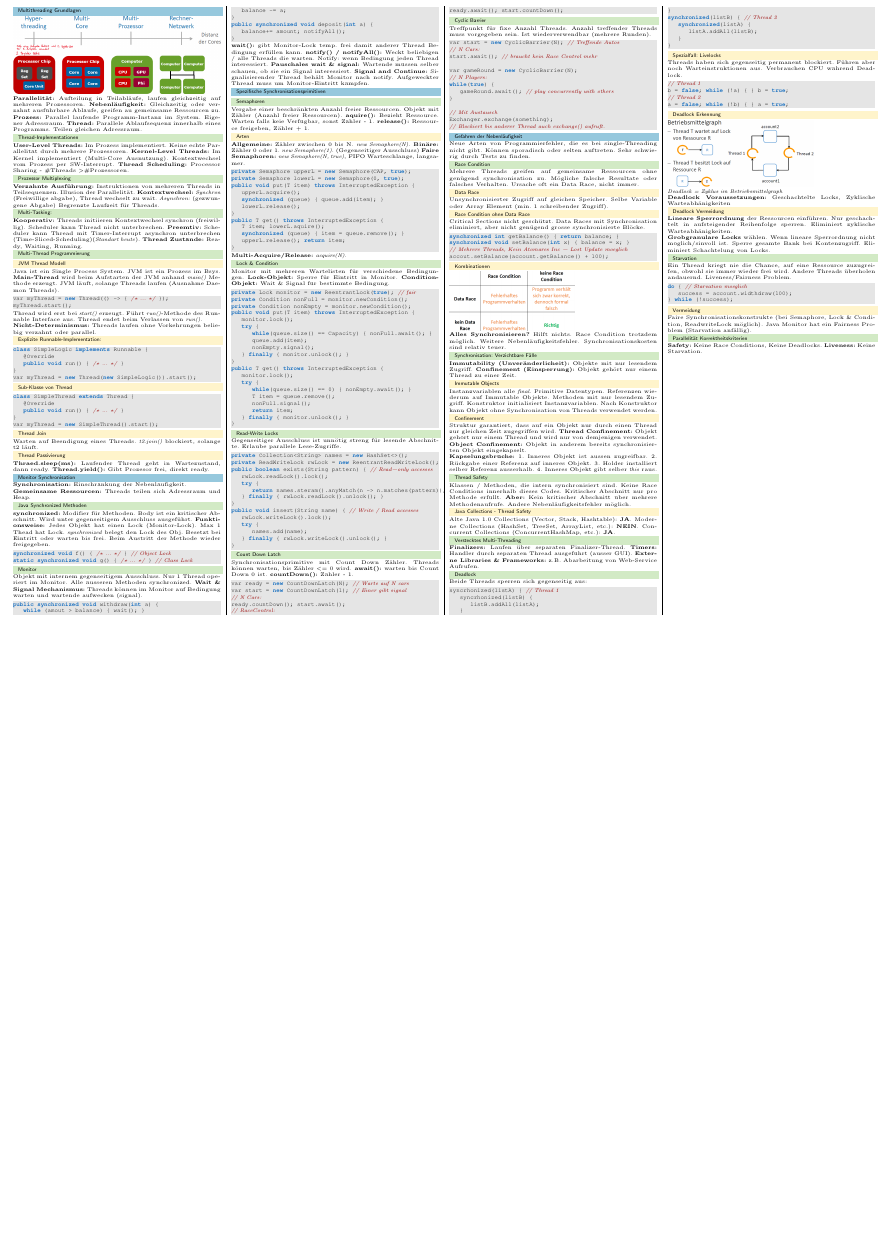
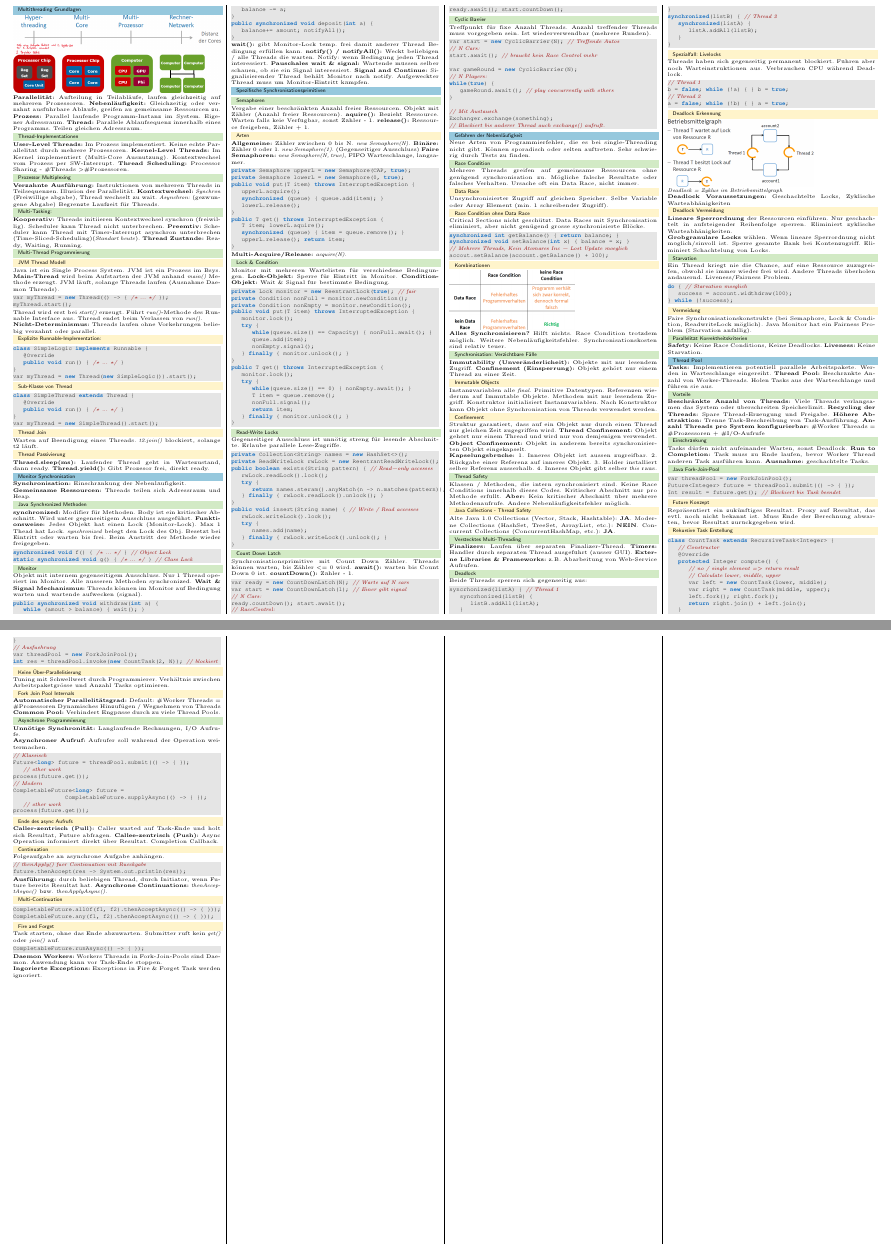
Before and after one commit to pemmeneg/ParaProg_Zf, a LaTeX document (main.tex, which reads content/05_thread_pool.tex): part of the page before the commit and two parts of pages 1 and 2 of 2 after it, the two joined at a grey line, cut so that both start at the same text, the shorter picture padded with empty space. Compiled offline with pdfLaTeX.

Commit message:
add lecture 5

```diff
--- /dev/null
+++ b/content/05_thread_pool.tex
@@ -0,0 +1,100 @@
+\section{Thread Pool}
+\textbf{Tasks:} Implementieren potentiell parallele Arbeitspakete. Werden in Warteschlange eingereiht.
+\textbf{Thread Pool:} Beschränkte Anzahl von Worker-Threads.
+Holen Tasks aus der Warteschlange und führen sie aus.
+
+\subsection{Vorteile}
+\textbf{Beschränkte Anzahl von Threads:} Viele Threads verlangsamen das System oder überschreiten Speicherlimit.
+\textbf{Recycling der Threads:} Spare Thread-Erzeugung und Freigabe.
+\textbf{Höhere Abstraktion:} Trenne Task-Beschreibung von Task-Ausführung.
+\textbf{Anzahl Threads pro System konfigurierbar:} \#Worker Threads = \#Prozessoren + \#I/O-Aufrufe
+
+\subsection{Einschränkung}
+Tasks dürfen nicht aufeinander Warten, sonst Deadlock.
+\textbf{Run to Completion:} Task muss zu Ende laufen, bevor Worker Thread anderen Task ausführen kann.
+\textbf{Ausnahme:} geschachtelte Tasks.
+
+\subsection{Java Fork-Join-Pool}
+\begin{lstlisting}
+var threadPool = new ForkJoinPool();
+Future<Integer> future = threadPool.submit(() -> {  });
+Int result = future.get(); // Blockiert bis Task beendet
+\end{lstlisting}
+
+\subsubsection{Future Konzept}
+Repräsentiert ein zukünftiges Resultat.
+Proxy auf Resultat, das evtl. noch nicht bekannt ist.
+Muss Ende der Berechnung abwarten, bevor Resultat zurückgegeben wird.
+
+\subsubsection{Rekursive Task Erstellung}
+\begin{lstlisting}
+class CountTask extends RecursiveTask<Integer> {
+    // Constructor
+    @Override
+    protected Integer compute() {
+        // no / single element => return result
+        // Calculate lower, middle, upper
+        var left = new CountTask(lower, middle);
+        var right = new CountTask(middle, upper);
+        left.fork(); right.fork();
+        return right.join() + left.join();
+    }
+}
+// Ausfuehrung
+var threadPool = new ForkJoinPool();
+int res = threadPool.invoke(new CountTask(2, N)); // blockiert
+\end{lstlisting}
+
+\subsubsection{Keine Über-Parallelisierung}
+Tuning mit Schwellwert durch Programmierer.
+Verhältnis zwischen Arbeitspaketgrösse und Anzahl Tasks optimieren.
+
+\subsubsection{Fork Join Pool Internals}
+\textbf{Automatischer Parallelitätsgrad:} Default: \#Worker Threads = \#Prozessoren
+Dynamisches Hinzufügen / Wegnehmen von Threads
+\textbf{Common Pool:} Verhindert Engpässe durch zu viele Thread Pools.
+
+
+\subsection{Asynchrone Programmierung}
+\textbf{Unnötige Synchronität:} Langlaufende Rechnungen, I/O Aufrufe.\\
+\textbf{Asynchroner Aufruf:} Aufrufer soll während der Operation weitermachen.
+
+\begin{lstlisting}
+// Klassisch
+Future<long> future = threadPool.submit(() -> { });
+    // other work
+process(future.get());
+// Modern
+CompletableFuture<long> future =
+                    CompletableFuture.supplyAsync(() -> { });
+    // other work
+process(future.get());
+\end{lstlisting}
+
+\subsubsection{Ende des async Aufrufs}
+\textbf{Caller-zentrisch (Pull):} Caller warted auf Task-Ende und holt sich Resultat, Future abfragen.
+\textbf{Callee-zentrisch (Push):} Async Operation informiert direkt über Resultat. Completion Callback.
+
+\subsubsection{Continuation}
+Folgeaufgabe an asynchrone Aufgabe anhängen.
+\begin{lstlisting}
+// thenApply() fuer Continuation mit Rueckgabe
+future.thenAccept(res -> System.out.println(res));
+\end{lstlisting}
+\textbf{Ausführung:} durch beliebigen Thread, durch Initiator, wenn Future bereits Resultat hat.
+\textbf{Asynchrone Continuations:} \textit{thenAcceptAsync()} bzw. \textit{thenApplyAsync()}.
+
+\subsubsection{Multi-Continuation}
+\begin{lstlisting}
+CompletableFuture.allOf(f1, f2).thenAcceptAsync(() -> { }));
+CompletableFuture.any(f1, f2).thenAcceptAsync(() -> { }));
+\end{lstlisting}
+
+\subsubsection{Fire and Forget}
+Task starten, ohne das Ende abzuwarten. Submitter ruft kein \textit{get()} oder \textit{join()} auf.
+\begin{lstlisting}
+CompletableFuture.runAsync(() -> { });
+\end{lstlisting}
+\textbf{Daemon Workers:} Workers Threads in Fork-Join-Pools sind Daemon.
+Anwendung kann vor Task-Ende stoppen.\\
+\textbf{Ingorierte Exceptions:} Exceptions in Fire \& Forget Task werden ignoriert.
--- a/main.tex
+++ b/main.tex
@@ -99,6 +99,7 @@ belowskip = 0.2em
         \input{content/02_monitor_sych.tex}
         \input{content/03_spez_synch.tex}
         \input{content/04_gefahren.tex}
+        \input{content/05_thread_pool.tex}
 
     \end{multicols*}
 \end{document}
```
Also changed, not shown: main.pdf.
